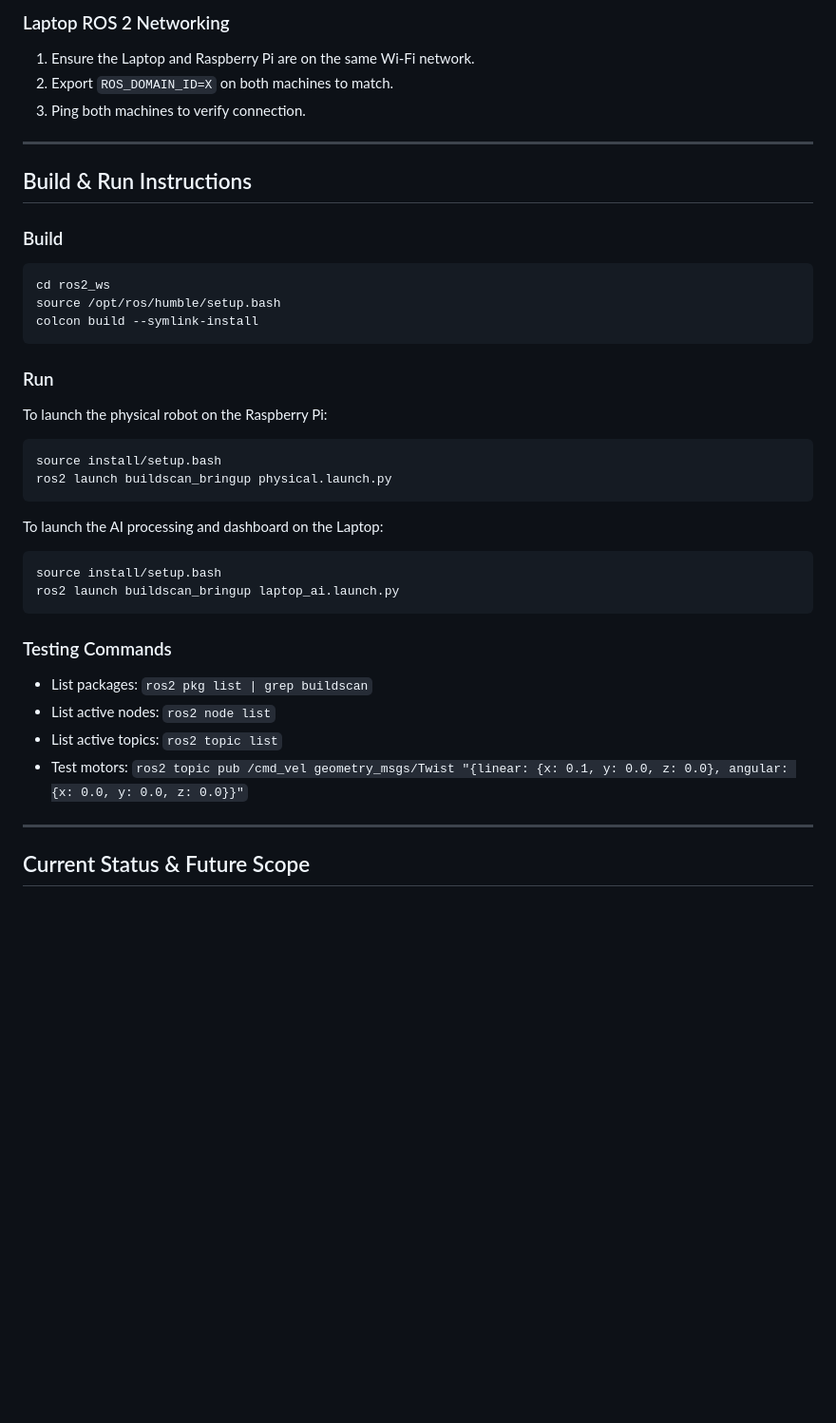
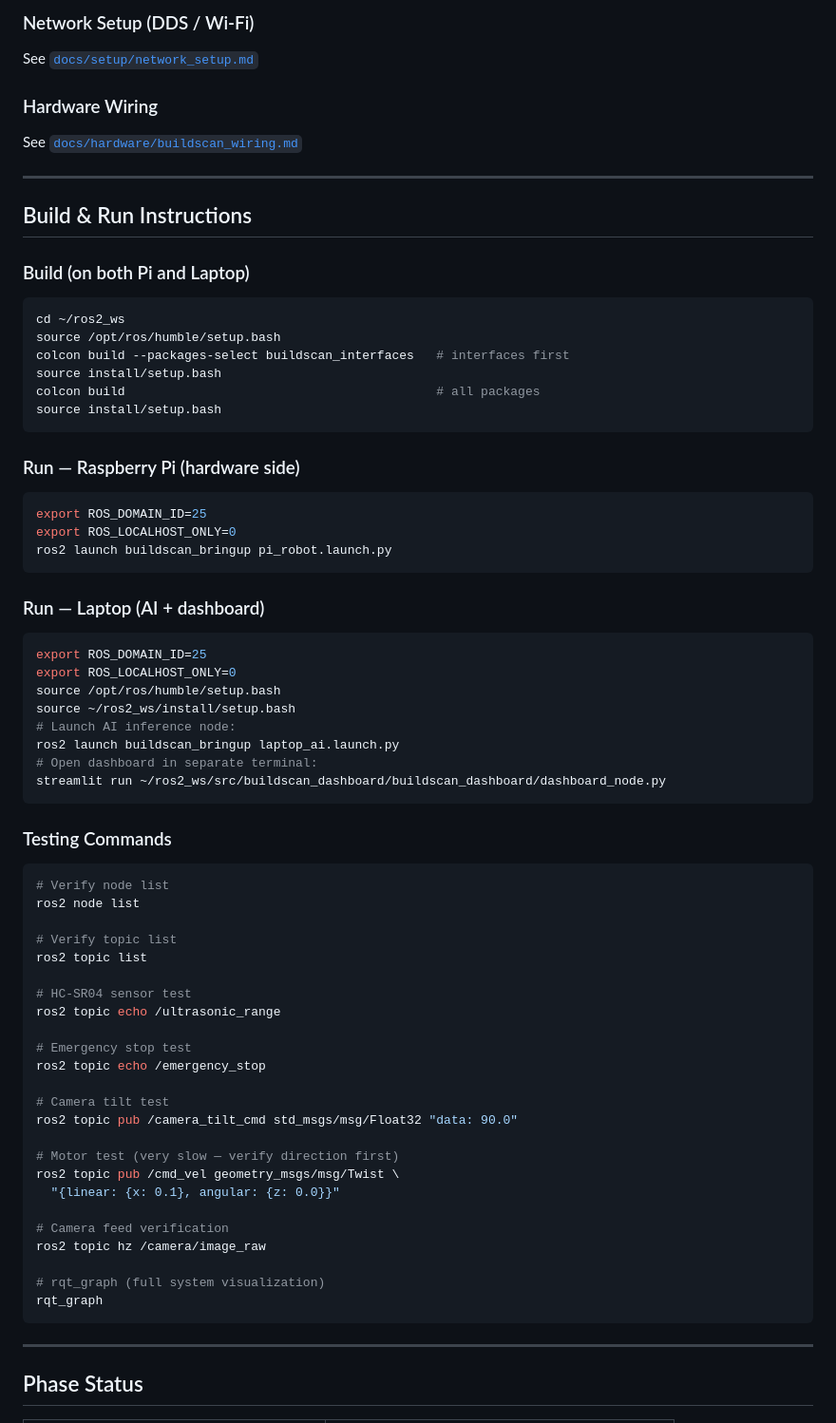
Before and after one commit to RijinRajeevan/BuildScan-Rover-AI, a Markdown page: README.md, the part around one of its changes. Shown at 95% size. Rendered like a GitHub page; blank space fills up the shorter version.

````diff
--- a/README.md
+++ b/README.md
@@ -86,40 +92,72 @@ ros2_ws/
 
-### Laptop ROS 2 Networking
-1. Ensure the Laptop and Raspberry Pi are on the same Wi-Fi network.
-2. Export `ROS_DOMAIN_ID=X` on both machines to match.
-3. Ping both machines to verify connection.
+### Network Setup (DDS / Wi-Fi)
+See [`docs/setup/network_setup.md`](docs/setup/network_setup.md)
+
+### Hardware Wiring
+See [`docs/hardware/buildscan_wiring.md`](docs/hardware/buildscan_wiring.md)
 
 ---
 
 ## Build & Run Instructions
 
-### Build
+### Build (on both Pi and Laptop)
 ```bash
-cd ros2_ws
+cd ~/ros2_ws
 source /opt/ros/humble/setup.bash
-colcon build --symlink-install
+colcon build --packages-select buildscan_interfaces   # interfaces first
+source install/setup.bash
+colcon build                                          # all packages
+source install/setup.bash
 ```
 
-### Run
-To launch the physical robot on the Raspberry Pi:
+### Run — Raspberry Pi (hardware side)
 ```bash
-source install/setup.bash
-ros2 launch buildscan_bringup physical.launch.py
+export ROS_DOMAIN_ID=25
+export ROS_LOCALHOST_ONLY=0
+ros2 launch buildscan_bringup pi_robot.launch.py
 ```
 
-To launch the AI processing and dashboard on the Laptop:
+### Run — Laptop (AI + dashboard)
 ```bash
-source install/setup.bash
+export ROS_DOMAIN_ID=25
+export ROS_LOCALHOST_ONLY=0
+source /opt/ros/humble/setup.bash
+source ~/ros2_ws/install/setup.bash
+# Launch AI inference node:
 ros2 launch buildscan_bringup laptop_ai.launch.py
+# Open dashboard in separate terminal:
+streamlit run ~/ros2_ws/src/buildscan_dashboard/buildscan_dashboard/dashboard_node.py
 ```
 
 ### Testing Commands
-- List packages: `ros2 pkg list | grep buildscan`
-- List active nodes: `ros2 node list`
-- List active topics: `ros2 topic list`
-- Test motors: `ros2 topic pub /cmd_vel geometry_msgs/Twist "{linear: {x: 0.1, y: 0.0, z: 0.0}, angular: {x: 0.0, y: 0.0, z: 0.0}}"`
+```bash
+# Verify node list
+ros2 node list
+
+# Verify topic list
+ros2 topic list
+
+# HC-SR04 sensor test
+ros2 topic echo /ultrasonic_range
+
+# Emergency stop test
+ros2 topic echo /emergency_stop
+
+# Camera tilt test
+ros2 topic pub /camera_tilt_cmd std_msgs/msg/Float32 "data: 90.0"
+
+# Motor test (very slow — verify direction first)
+ros2 topic pub /cmd_vel geometry_msgs/msg/Twist \
+  "{linear: {x: 0.1}, angular: {z: 0.0}}"
+
+# Camera feed verification
+ros2 topic hz /camera/image_raw
+
+# rqt_graph (full system visualization)
+rqt_graph
+```
 
 ---
 
-## Current Status & Future Scope
+## Phase Status
 
````
Also changed, not shown: other parts of README.md (+74 -68 lines).
